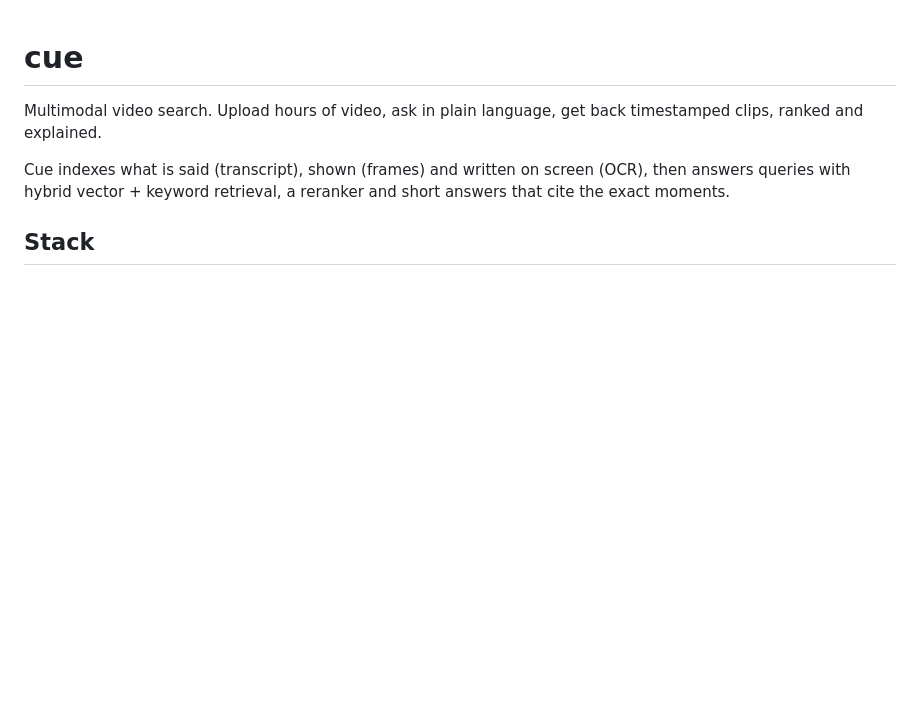
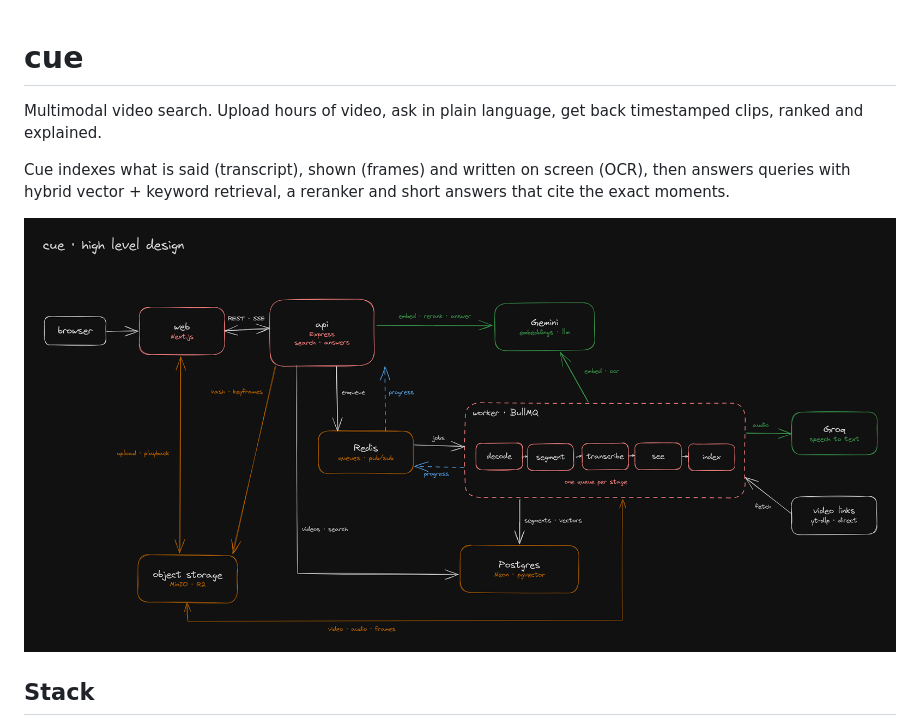
Before and after one commit to avichal-08/cue, a Markdown page: README.md, the part around the change. Rendered like a GitHub page; pictures changed too: docs/diagrams/architecture.png (added); blank space fills up the shorter version.

Commit message:
docs: show architecture diagram as png with embedded scene

```diff
--- a/README.md
+++ b/README.md
@@ -4,6 +4,8 @@ Multimodal video search. Upload hours of video, ask in plain language, get back
 
 Cue indexes what is said (transcript), shown (frames) and written on screen (OCR), then answers queries with hybrid vector + keyword retrieval, a reranker and short answers that
 cite the exact moments.
+
+![cue high level design](docs/diagrams/architecture.png)
 
 ## Stack
 
```
Also changed, not shown: docs/architecture.md (+4 -2 lines), 1 other file.
